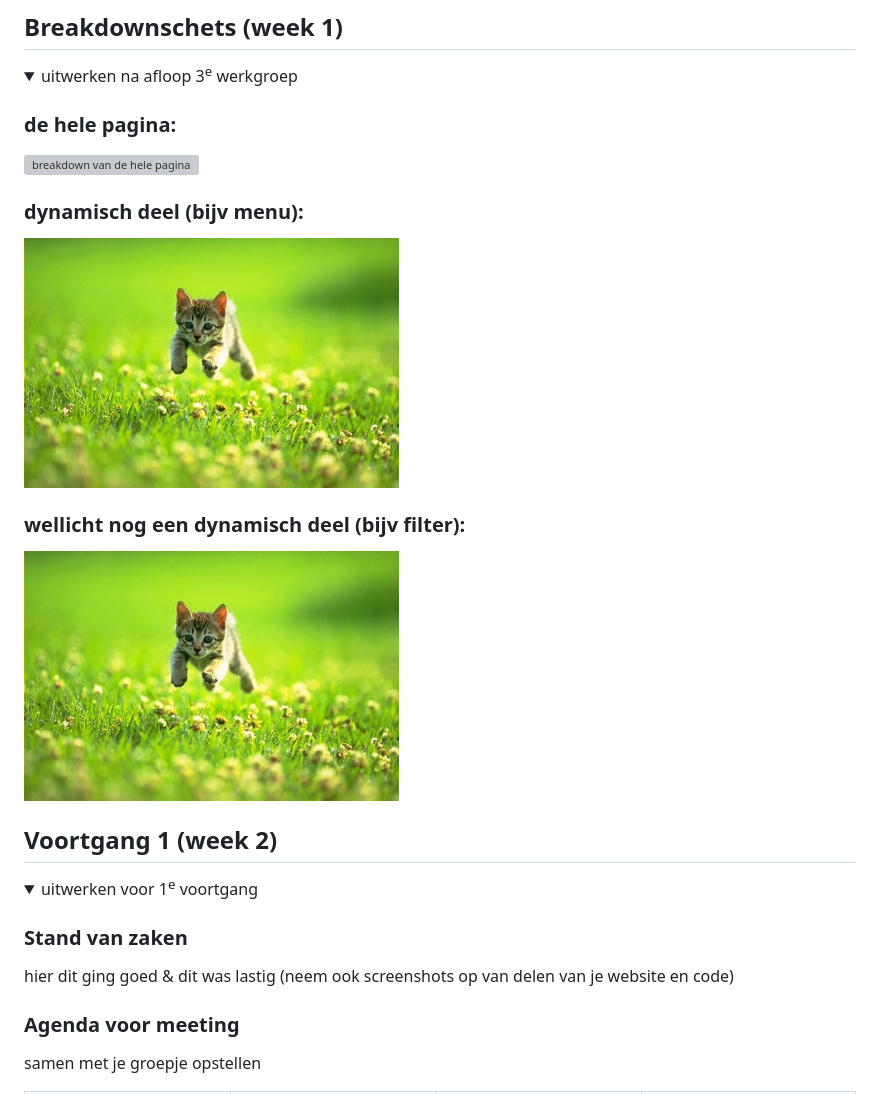
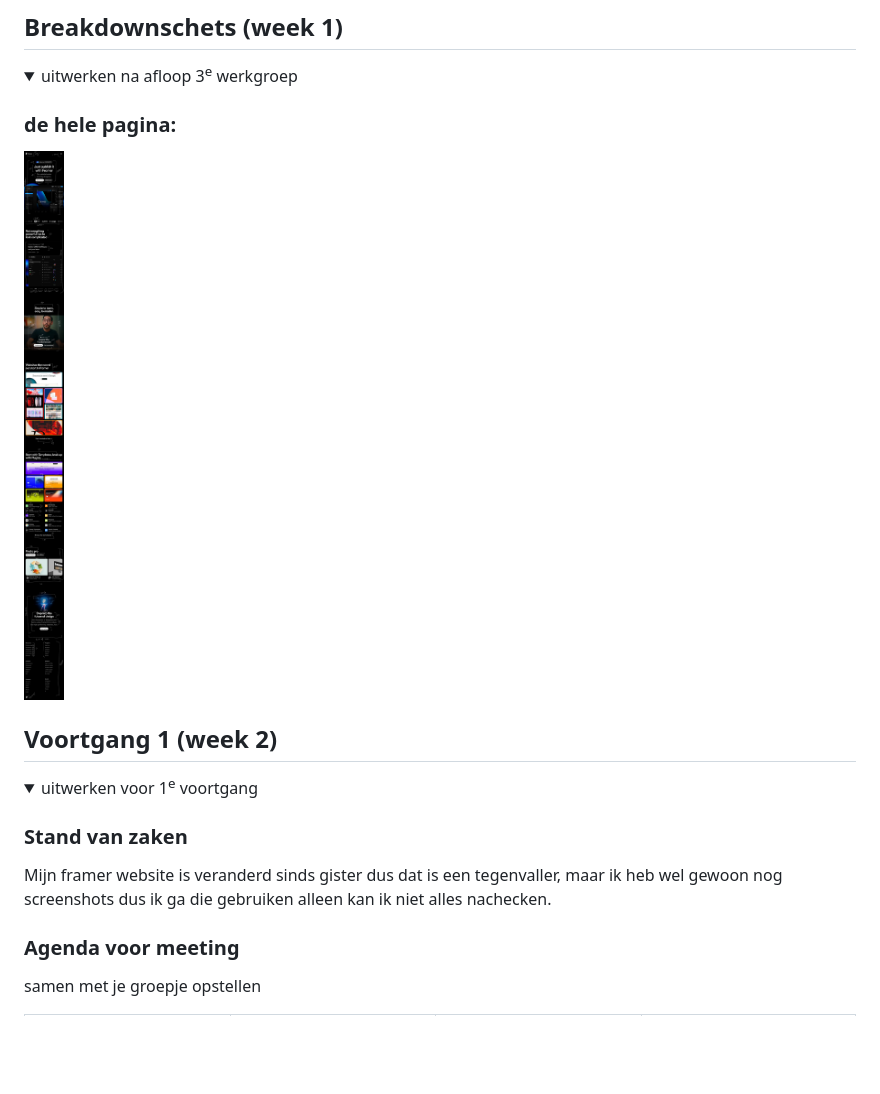
Before and after one commit to lisamandemakers/FED-LisaMandemakers, a Markdown page: README.md, the part around the change printed below. Rendered like a GitHub page; pictures changed too: assets/read-me-img/Framer-Home-Phone-1-breakdownschets.jpg (added); folded sections open; blank space fills up the shorter version; grey boxes are pictures that could not be loaded.

```diff
--- a/README.md
+++ b/README.md
@@ -63,13 +65,13 @@ responsive
   <summary>uitwerken na afloop 3<sup>e</sup> werkgroep</summary>
 
   ### de hele pagina:
-  <img src="/assets/read-me-img/Framer-Home-Phone.png" width="375px" alt="breakdown van de hele pagina">
+  <img src="/assets/read-me-img/Framer-Home-Phone-1-breakdownschets.jpg" width="375px" alt="breakdown van de hele pagina">
 
-  ### dynamisch deel (bijv menu):
+  <!-- ### dynamisch deel (bijv menu):
   <img src="readme-images/dummy-plaatje.jpg" width="375px" alt="breakdown van een dynamisch deel">
 
   ### wellicht nog een dynamisch deel (bijv filter):
-  <img src="readme-images/dummy-plaatje.jpg" width="375px" alt="breakdown van nog een dynamisch deel">
+  <img src="readme-images/dummy-plaatje.jpg" width="375px" alt="breakdown van nog een dynamisch deel"> -->
 
 </details>
 
@@ -83,7 +85,7 @@ responsive
   <summary>uitwerken voor 1<sup>e</sup> voortgang</summary>
 
   ### Stand van zaken
-  hier dit ging goed & dit was lastig (neem ook screenshots op van delen van je website en code)
+Mijn framer website is veranderd sinds gister dus dat is een tegenvaller, maar ik heb wel gewoon nog screenshots dus ik ga die gebruiken alleen kan ik niet alles nachecken.
 
 
   ### Agenda voor meeting
```
Also changed, not shown: other parts of README.md (+2 -0 lines), 1 other file.
